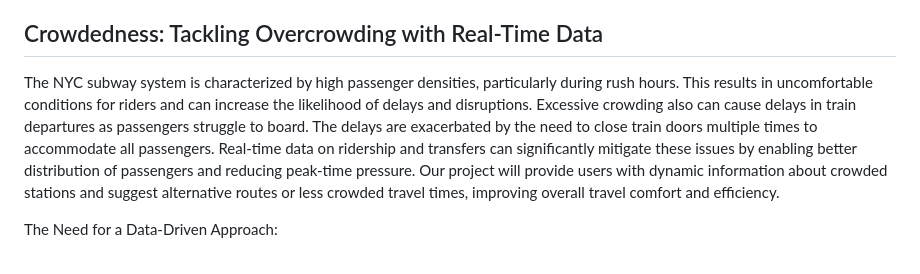
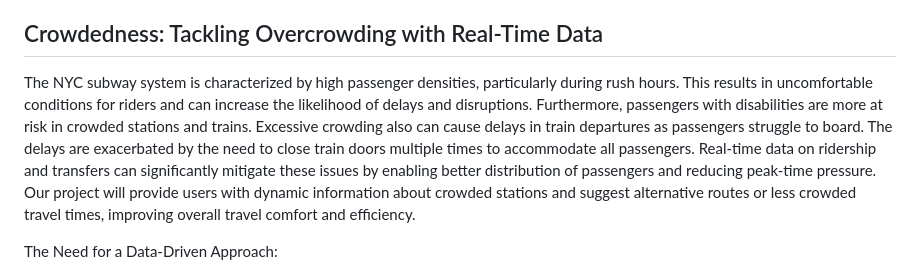
Before and after one commit to alissawu/point72_2024, a Markdown page: README.md, the part around the change. Drawn GitHub-style.

```diff
--- a/README.md
+++ b/README.md
@@ -10,7 +10,7 @@ Scientific research and user reports highlight the NYC subway’s aging infrastr
 While NYC’s crime rates are historically low, there has been a recent uptick in high-profile violent incidents that have raised public concern, particularly among vulnerable groups such as women, minorities, and the elderly. A Cornell study found that  85% of U.S. women have changed their travel routes to avoid harassment and assault. Moreover, increased awareness and fears about crime, potentially due to increased coverage and Mayor Adams’ emphasis on crime-fighting, has had tangible impacts on daily life, with more New Yorkers expressing reluctance to use public transit. Our crime mapping tool will utilize precinct-level crime data to inform users of potential safety risks in specific areas. This proactive approach empowers commuters to avoid higher-risk stations, enhancing their sense of security and control over their travel environment.
 
 ## Crowdedness: Tackling Overcrowding with Real-Time Data
-The NYC subway system is characterized by high passenger densities, particularly during rush hours. This results in uncomfortable conditions for riders and can increase the likelihood of delays and disruptions. Excessive crowding also can cause delays in train departures as passengers struggle to board. The delays are exacerbated by the need to close train doors multiple times to accommodate all passengers. Real-time data on ridership and transfers can significantly mitigate these issues by enabling better distribution of passengers and reducing peak-time pressure. Our project will provide users with dynamic information about crowded stations and suggest alternative routes or less crowded travel times, improving overall travel comfort and efficiency.
+The NYC subway system is characterized by high passenger densities, particularly during rush hours. This results in uncomfortable conditions for riders and can increase the likelihood of delays and disruptions. Furthermore, passengers with disabilities are more at risk in crowded stations and trains. Excessive crowding also can cause delays in train departures as passengers struggle to board. The delays are exacerbated by the need to close train doors multiple times to accommodate all passengers. Real-time data on ridership and transfers can significantly mitigate these issues by enabling better distribution of passengers and reducing peak-time pressure. Our project will provide users with dynamic information about crowded stations and suggest alternative routes or less crowded travel times, improving overall travel comfort and efficiency.
 
 The Need for a Data-Driven Approach:
 
```
